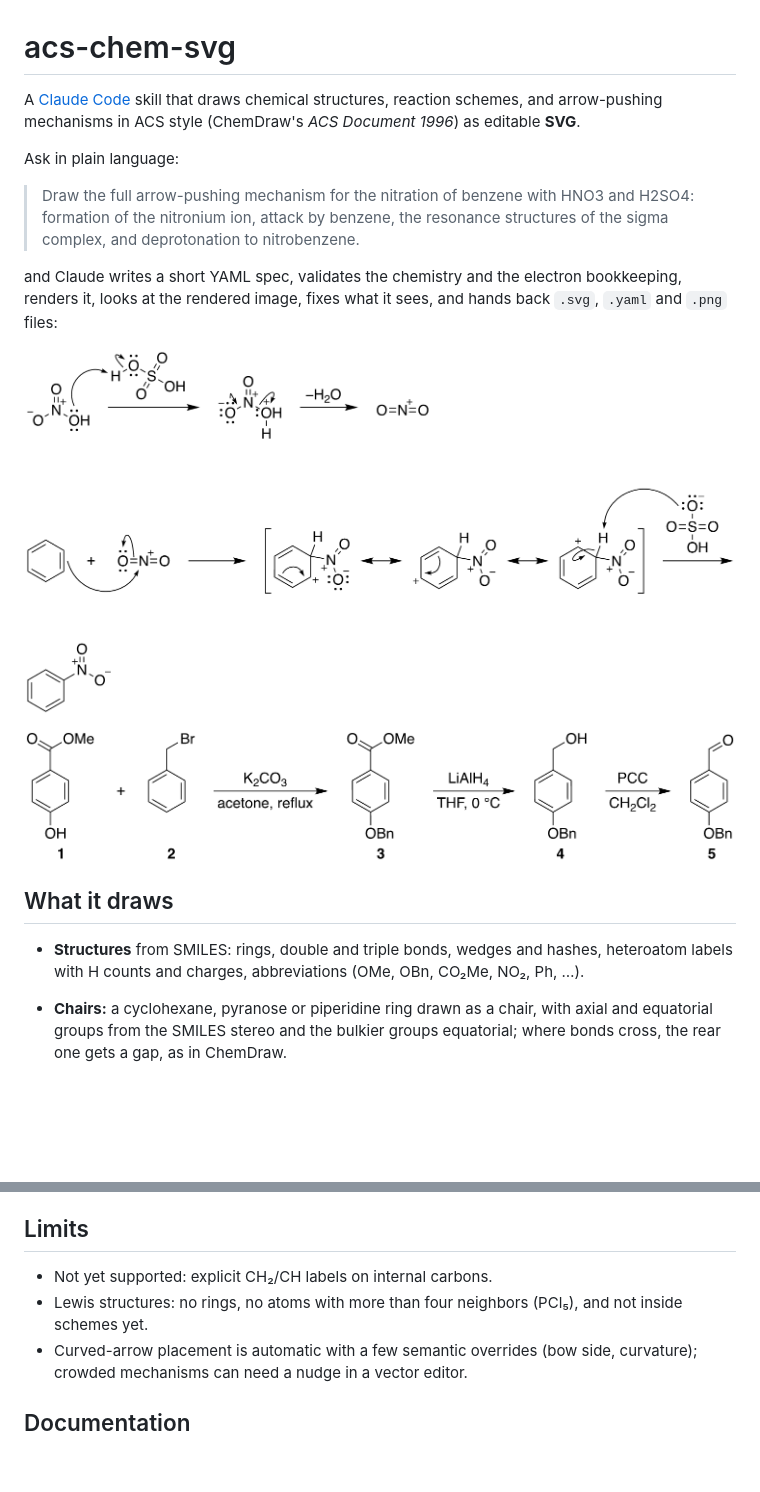
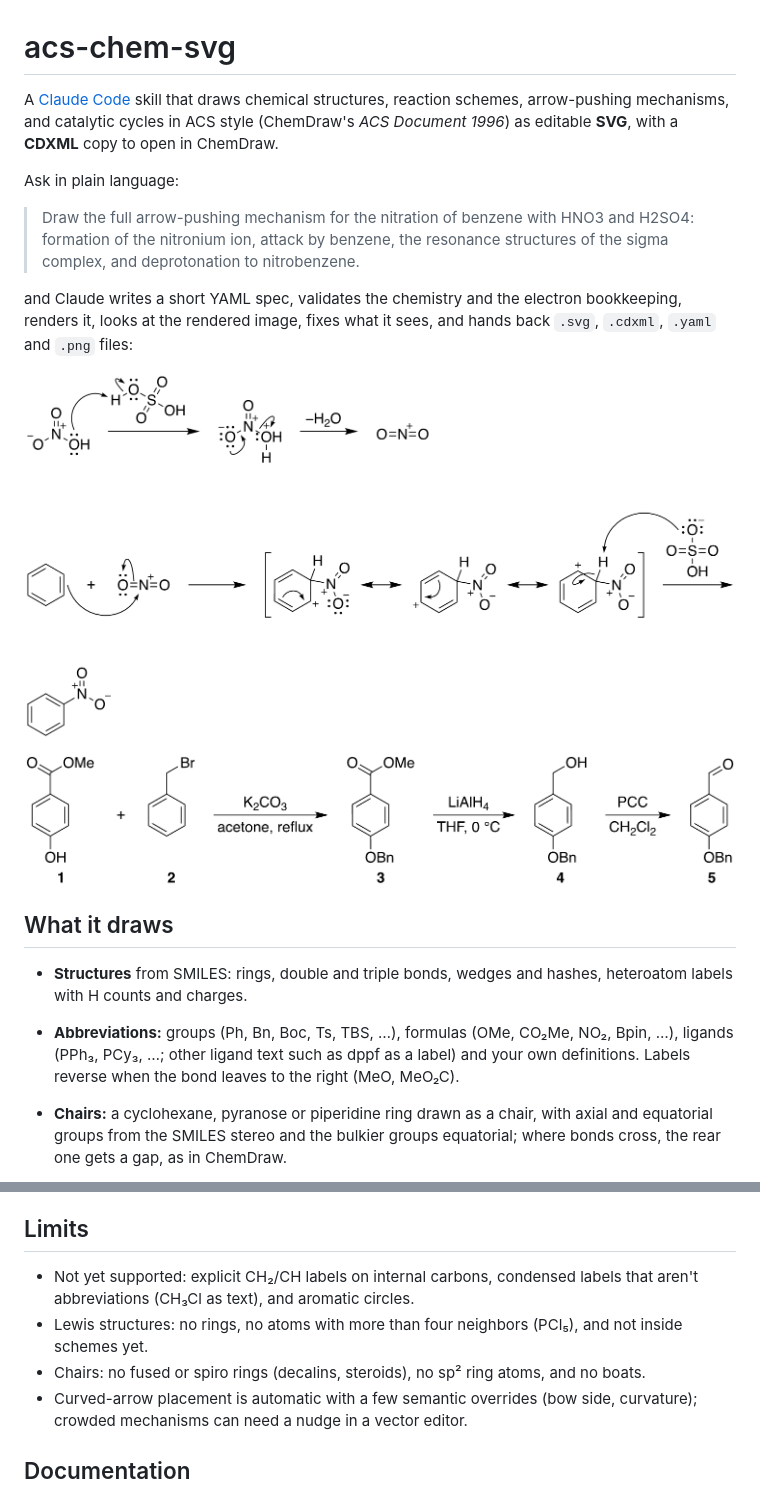
Before and after one commit to scotthartley/acs-chem-svg, a Markdown page: README.md, 2 parts joined by grey strips. Rendered like a GitHub page; pictures changed too: docs/images/nitration.png; blank space fills up the shorter version.

```diff
--- a/README.md
+++ b/README.md
@@ -1,8 +1,8 @@
 # acs-chem-svg
 
 A [Claude Code](https://code.claude.com) skill that draws chemical structures, reaction
-schemes, and arrow-pushing mechanisms in ACS style (ChemDraw's *ACS Document 1996*) as
-editable **SVG**.
+schemes, arrow-pushing mechanisms, and catalytic cycles in ACS style (ChemDraw's *ACS Document
+1996*) as editable **SVG**, with a **CDXML** copy to open in ChemDraw.
 
 Ask in plain language:
 
@@ -11,8 +11,8 @@ Ask in plain language:
 > complex, and deprotonation to nitrobenzene.
 
 and Claude writes a short YAML spec, validates the chemistry and the electron bookkeeping,
-renders it, looks at the rendered image, fixes what it sees, and hands back `.svg`, `.yaml`
-and `.png` files:
+renders it, looks at the rendered image, fixes what it sees, and hands back `.svg`, `.cdxml`,
+`.yaml` and `.png` files:
 
 ![Nitration of benzene: mechanism with curved arrows, lone pairs and a bracketed set of resonance structures](docs/images/nitration.png)
 
@@ -21,7 +21,10 @@ and `.png` files:
 ## What it draws
 
 - **Structures** from SMILES: rings, double and triple bonds, wedges and hashes, heteroatom
-  labels with H counts and charges, abbreviations (OMe, OBn, CO₂Me, NO₂, Ph, …).
+  labels with H counts and charges.
+- **Abbreviations:** groups (Ph, Bn, Boc, Ts, TBS, …), formulas (OMe, CO₂Me, NO₂, Bpin, …),
+  ligands (PPh₃, PCy₃, …; other ligand text such as dppf as a label) and your own definitions.
+  Labels reverse when the bond leaves to the right (MeO, MeO₂C).
 - **Chairs:** a cyclohexane, pyranose or piperidine ring drawn as a chair, with axial and
   equatorial groups from the SMILES stereo and the bulkier groups equatorial; where bonds
   cross, the rear one gets a gap, as in ChemDraw.
@@ -116,9 +128,11 @@ When something goes wrong, Claude appends a note to `issues/inbox.md` in the rep
 
 ## Limits
 
-- Not yet supported: explicit CH₂/CH labels on internal carbons.
+- Not yet supported: explicit CH₂/CH labels on internal carbons, condensed labels that aren't
+  abbreviations (CH₃Cl as text), and aromatic circles.
 - Lewis structures: no rings, no atoms with more than four neighbors (PCl₅), and not inside
   schemes yet.
+- Chairs: no fused or spiro rings (decalins, steroids), no sp² ring atoms, and no boats.
 - Curved-arrow placement is automatic with a few semantic overrides (bow side, curvature);
   crowded mechanisms can need a nudge in a vector editor.
 
```
Also changed, not shown: other parts of README.md (+17 -8 lines), docs/design.md (+3 -2 lines), references/acs-style.md (+5 -2 lines), docs/images/suzuki_cycle.png (added), 1 other file.
